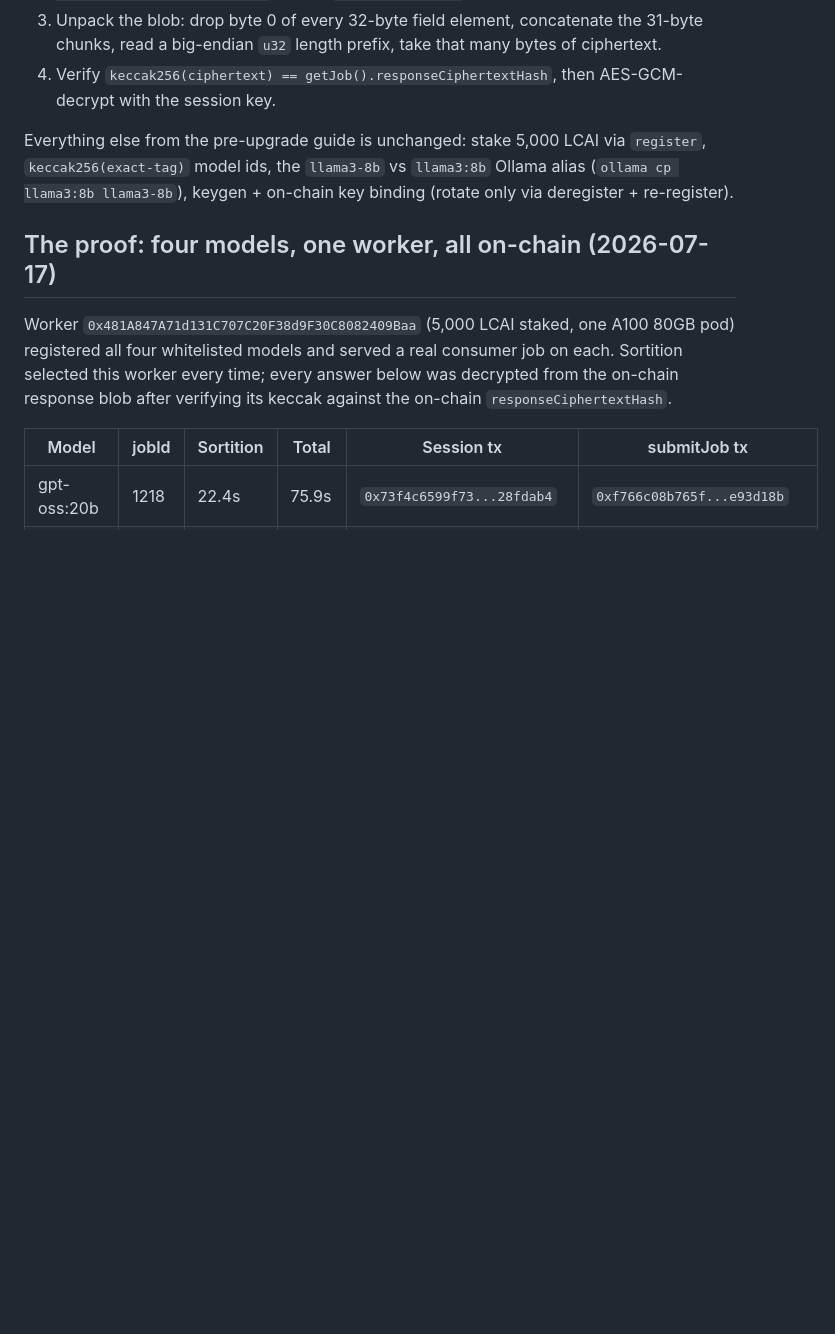
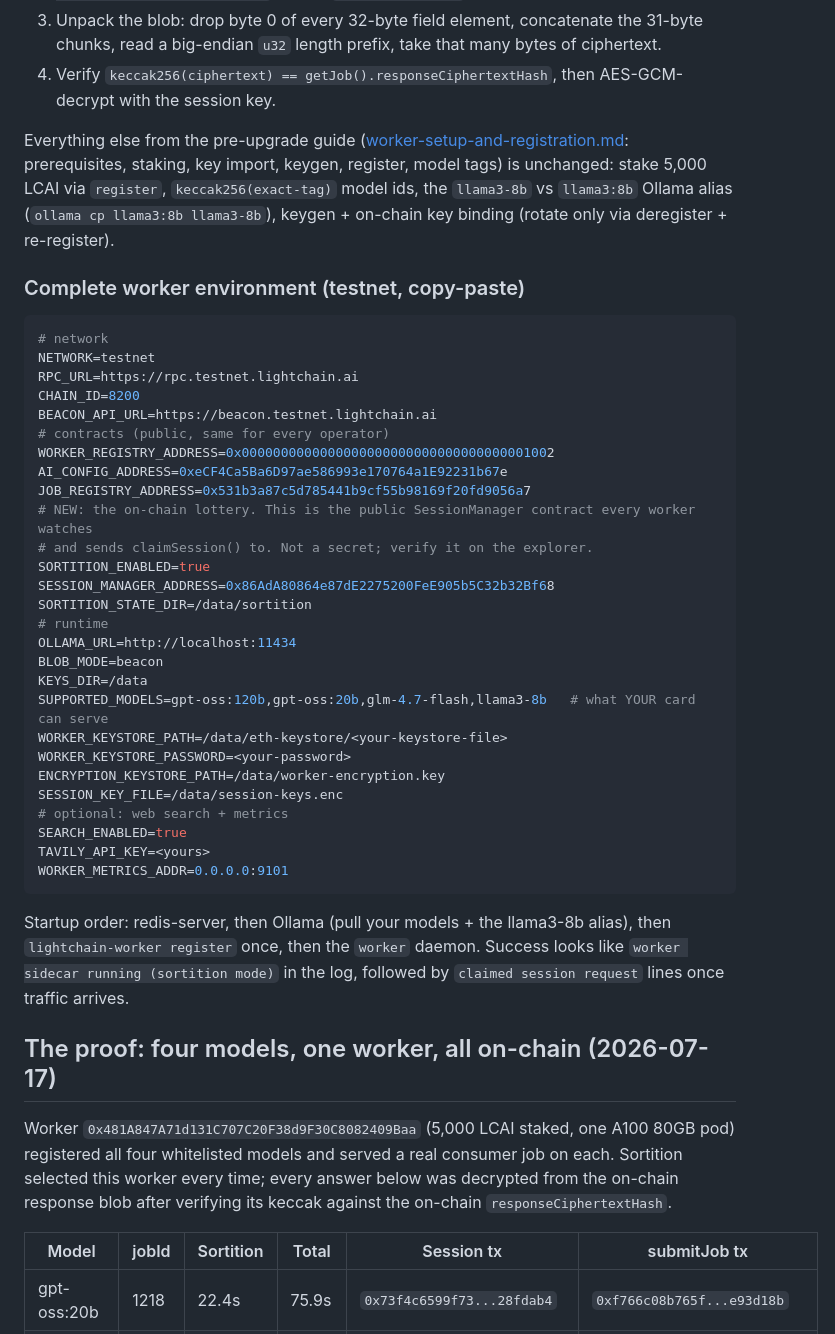
Before and after one commit to marinom2/lightchain-ai-research, a Markdown page: sortition-worker-guide-2026-07-17.md, the part around the change. GitHub-like rendering; blank space fills up the shorter version.

Commit message:
docs: one-stop sortition worker setup (full env block) + update banner on the old guide

````diff
--- a/sortition-worker-guide-2026-07-17.md
+++ b/sortition-worker-guide-2026-07-17.md
@@ -76,10 +76,49 @@ protocol's own stated source of truth:
 4. Verify `keccak256(ciphertext) == getJob().responseCiphertextHash`, then AES-GCM-decrypt with
    the session key.
 
-Everything else from the pre-upgrade guide is unchanged: stake 5,000 LCAI via `register`,
+Everything else from the pre-upgrade guide
+([worker-setup-and-registration.md](worker-setup-and-registration.md): prerequisites, staking,
+key import, keygen, register, model tags) is unchanged: stake 5,000 LCAI via `register`,
 `keccak256(exact-tag)` model ids, the `llama3-8b` vs `llama3:8b` Ollama alias
 (`ollama cp llama3:8b llama3-8b`), keygen + on-chain key binding (rotate only via
 deregister + re-register).
+
+### Complete worker environment (testnet, copy-paste)
+
+```bash
+# network
+NETWORK=testnet
+RPC_URL=https://rpc.testnet.lightchain.ai
+CHAIN_ID=8200
+BEACON_API_URL=https://beacon.testnet.lightchain.ai
+# contracts (public, same for every operator)
+WORKER_REGISTRY_ADDRESS=0x0000000000000000000000000000000000001002
+AI_CONFIG_ADDRESS=0xeCF4Ca5Ba6D97ae586993e170764a1E92231b67e
+JOB_REGISTRY_ADDRESS=0x531b3a87c5d785441b9cf55b98169f20fd9056a7
+# NEW: the on-chain lottery. This is the public SessionManager contract every worker watches
+# and sends claimSession() to. Not a secret; verify it on the explorer.
+SORTITION_ENABLED=true
+SESSION_MANAGER_ADDRESS=0x86AdA80864e87dE2275200FeE905b5C32b32Bf68
+SORTITION_STATE_DIR=/data/sortition
+# runtime
+OLLAMA_URL=http://localhost:11434
+BLOB_MODE=beacon
+KEYS_DIR=/data
+SUPPORTED_MODELS=gpt-oss:120b,gpt-oss:20b,glm-4.7-flash,llama3-8b   # what YOUR card can serve
+WORKER_KEYSTORE_PATH=/data/eth-keystore/<your-keystore-file>
+WORKER_KEYSTORE_PASSWORD=<your-password>
+ENCRYPTION_KEYSTORE_PATH=/data/worker-encryption.key
+SESSION_KEY_FILE=/data/session-keys.enc
+# optional: web search + metrics
+SEARCH_ENABLED=true
+TAVILY_API_KEY=<yours>
+WORKER_METRICS_ADDR=0.0.0.0:9101
+```
+
+Startup order: redis-server, then Ollama (pull your models + the llama3-8b alias), then
+`lightchain-worker register` once, then the `worker` daemon. Success looks like
+`worker sidecar running (sortition mode)` in the log, followed by
+`claimed session request` lines once traffic arrives.
 
 ## The proof: four models, one worker, all on-chain (2026-07-17)
 
````
Also changed, not shown: worker-setup-and-registration.md (+6 -0 lines).
